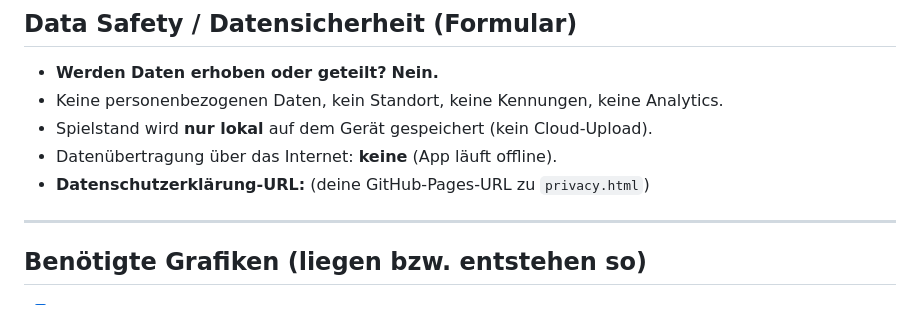
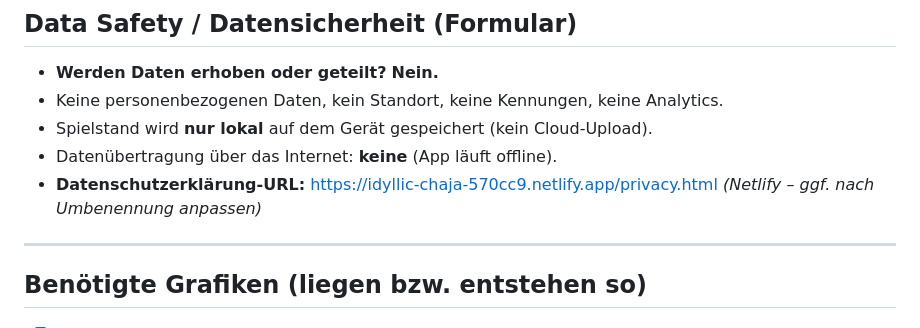
Before and after one commit to s6w5jrpz7n-source/Sozialbetrug, a Markdown page: STORE-LISTING.md, the part around the change. GitHub-like rendering.

Commit message:
Datenschutz-URL (Netlify) in STORE-LISTING dokumentiert

```diff
--- a/STORE-LISTING.md
+++ b/STORE-LISTING.md
@@ -86,7 +86,7 @@ zulässig, solange alles ehrlich angegeben ist.
 - Keine personenbezogenen Daten, kein Standort, keine Kennungen, keine Analytics.
 - Spielstand wird **nur lokal** auf dem Gerät gespeichert (kein Cloud-Upload).
 - Datenübertragung über das Internet: **keine** (App läuft offline).
-- **Datenschutzerklärung-URL:** (deine GitHub-Pages-URL zu `privacy.html`)
+- **Datenschutzerklärung-URL:** https://idyllic-chaja-570cc9.netlify.app/privacy.html  *(Netlify – ggf. nach Umbenennung anpassen)*
 
 ---
 
```
